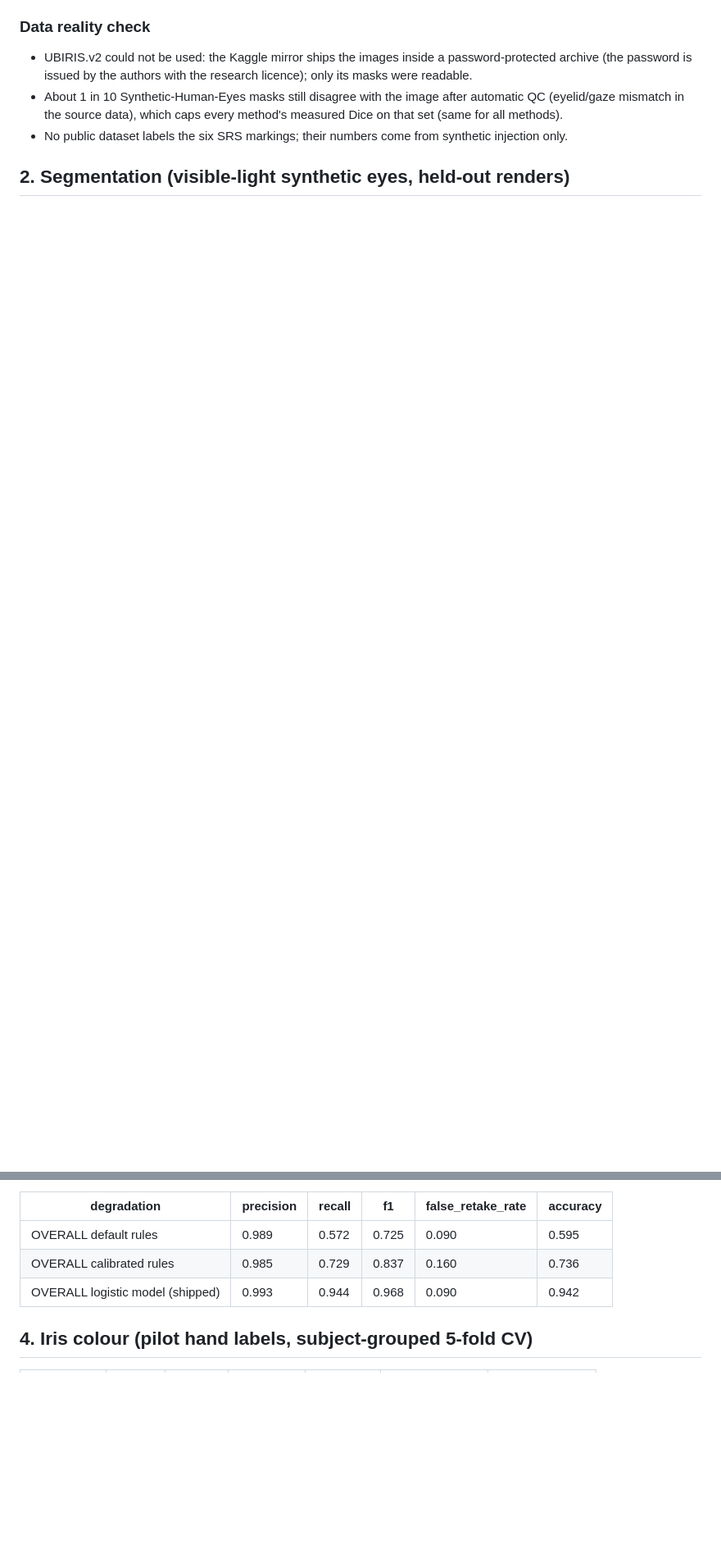
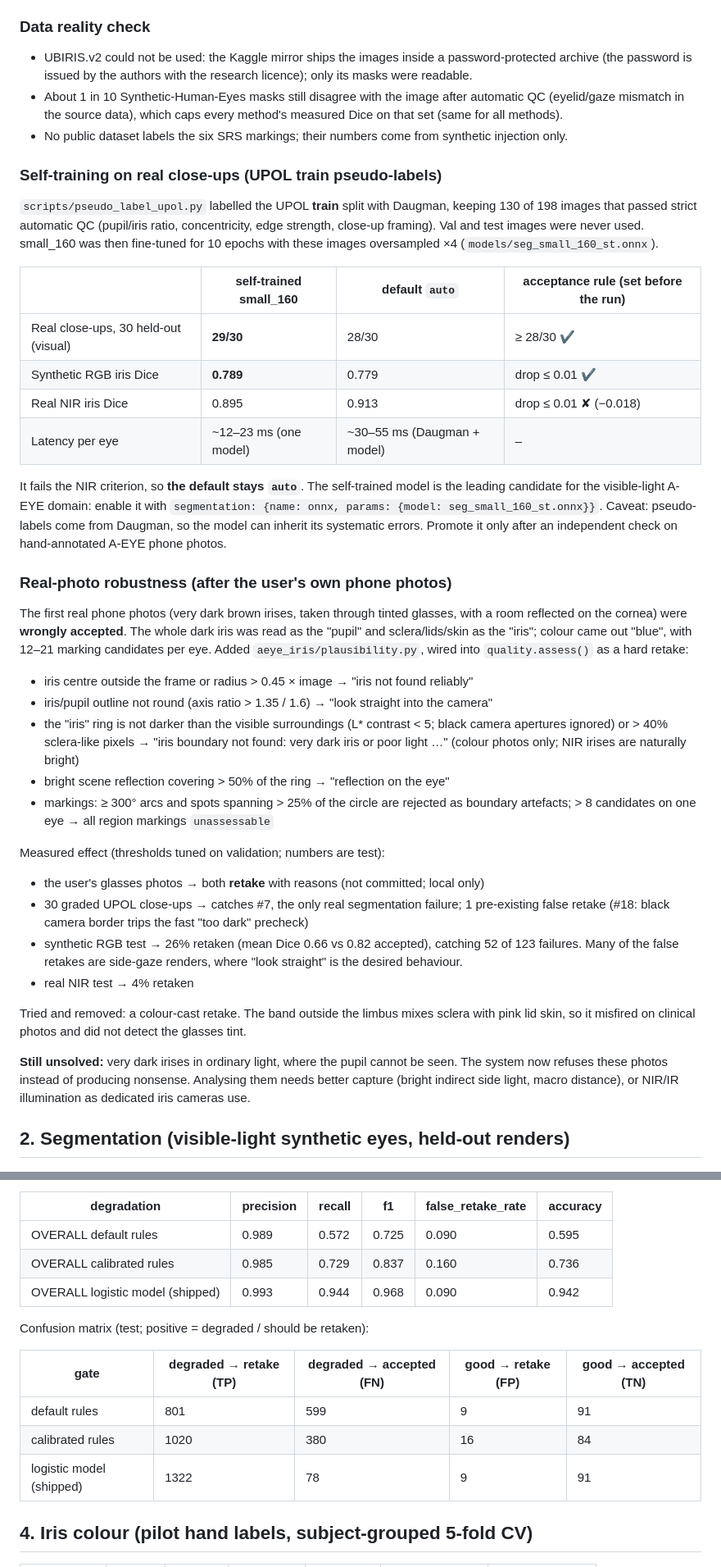
Before and after one commit to AbrarUI12/iris, a Markdown page: results/BENCHMARK.md, 2 parts joined by grey strips. Shown at 82% size. Rendered like a GitHub page; blank space fills up the shorter version.

```diff
--- a/results/BENCHMARK.md
+++ b/results/BENCHMARK.md
@@ -62,6 +62,39 @@ from the *validation* splits only: close-ups are ≥ 0.43 (5th percentile) and w
 * About 1 in 10 Synthetic-Human-Eyes masks still disagree with the image after automatic QC (eyelid/gaze
   mismatch in the source data), which caps every method's measured Dice on that set (same for all methods).
 * No public dataset labels the six SRS markings; their numbers come from synthetic injection only.
+
+### Self-training on real close-ups (UPOL train pseudo-labels)
+
+`scripts/pseudo_label_upol.py` labelled the UPOL **train** split with Daugman, keeping 130 of 198 images that passed strict automatic QC (pupil/iris ratio, concentricity, edge strength, close-up framing). Val and test images were never used. small_160 was then fine-tuned for 10 epochs with these images oversampled ×4 (`models/seg_small_160_st.onnx`).
+
+| | self-trained small_160 | default `auto` | acceptance rule (set before the run) |
+|---|---|---|---|
+| Real close-ups, 30 held-out (visual) | **29/30** | 28/30 | ≥ 28/30 ✔ |
+| Synthetic RGB iris Dice | **0.789** | 0.779 | drop ≤ 0.01 ✔ |
+| Real NIR iris Dice | 0.895 | 0.913 | drop ≤ 0.01 ✘ (−0.018) |
+| Latency per eye | ~12–23 ms (one model) | ~30–55 ms (Daugman + model) | – |
+
+It fails the NIR criterion, so **the default stays `auto`**. The self-trained model is the leading candidate for the visible-light A-EYE domain: enable it with `segmentation: {name: onnx, params: {model: seg_small_160_st.onnx}}`. Caveat: pseudo-labels come from Daugman, so the model can inherit its systematic errors. Promote it only after an independent check on hand-annotated A-EYE phone photos.
+
+### Real-photo robustness (after the user's own phone photos)
+
+The first real phone photos (very dark brown irises, taken through tinted glasses, with a room reflected on the cornea) were **wrongly accepted**. The whole dark iris was read as the "pupil" and sclera/lids/skin as the "iris"; colour came out "blue", with 12–21 marking candidates per eye. Added `aeye_iris/plausibility.py`, wired into `quality.assess()` as a hard retake:
+
+* iris centre outside the frame or radius > 0.45 × image → "iris not found reliably"
+* iris/pupil outline not round (axis ratio > 1.35 / 1.6) → "look straight into the camera"
+* the "iris" ring is not darker than the visible surroundings (L* contrast < 5; black camera apertures ignored) or > 40% sclera-like pixels → "iris boundary not found: very dark iris or poor light …" (colour photos only; NIR irises are naturally bright)
+* bright scene reflection covering > 50% of the ring → "reflection on the eye"
+* markings: ≥ 300° arcs and spots spanning > 25% of the circle are rejected as boundary artefacts; > 8 candidates on one eye → all region markings `unassessable`
+
+Measured effect (thresholds tuned on validation; numbers are test):
+* the user's glasses photos → both **retake** with reasons (not committed; local only)
+* 30 graded UPOL close-ups → catches #7, the only real segmentation failure; 1 pre-existing false retake (#18: black camera border trips the fast "too dark" precheck)
+* synthetic RGB test → 26% retaken (mean Dice 0.66 vs 0.82 accepted), catching 52 of 123 failures. Many of the false retakes are side-gaze renders, where "look straight" is the desired behaviour.
+* real NIR test → 4% retaken
+
+Tried and removed: a colour-cast retake. The band outside the limbus mixes sclera with pink lid skin, so it misfired on clinical photos and did not detect the glasses tint.
+
+**Still unsolved:** very dark irises in ordinary light, where the pupil cannot be seen. The system now refuses these photos instead of producing nonsense. Analysing them needs better capture (bright indirect side light, macro distance), or NIR/IR illumination as dedicated iris cameras use.
 
 
 ## 2. Segmentation (visible-light synthetic eyes, held-out renders)
@@ -258,6 +292,14 @@ Overall (positive = 'retake'):
 | OVERALL calibrated rules | 0.985 | 0.729 | 0.837 | 0.160 | 0.736 |
 | OVERALL logistic model (shipped) | 0.993 | 0.944 | 0.968 | 0.090 | 0.942 |
 
+Confusion matrix (test; positive = degraded / should be retaken):
+
+| gate | degraded → retake (TP) | degraded → accepted (FN) | good → retake (FP) | good → accepted (TN) |
+|---|---|---|---|---|
+| default rules | 801 | 599 | 9 | 91 |
+| calibrated rules | 1020 | 380 | 16 | 84 |
+| logistic model (shipped) | 1322 | 78 | 9 | 91 |
+
 ## 4. Iris colour (pilot hand labels, subject-grouped 5-fold CV)
 
 | feature | model | margin | macro_f1 | accuracy | uncertain_rate | f1_on_decided |
```
Also changed, not shown: other parts of results/BENCHMARK.md (+12 -0 lines), results/color/confusion.png (added), 6 other files.
